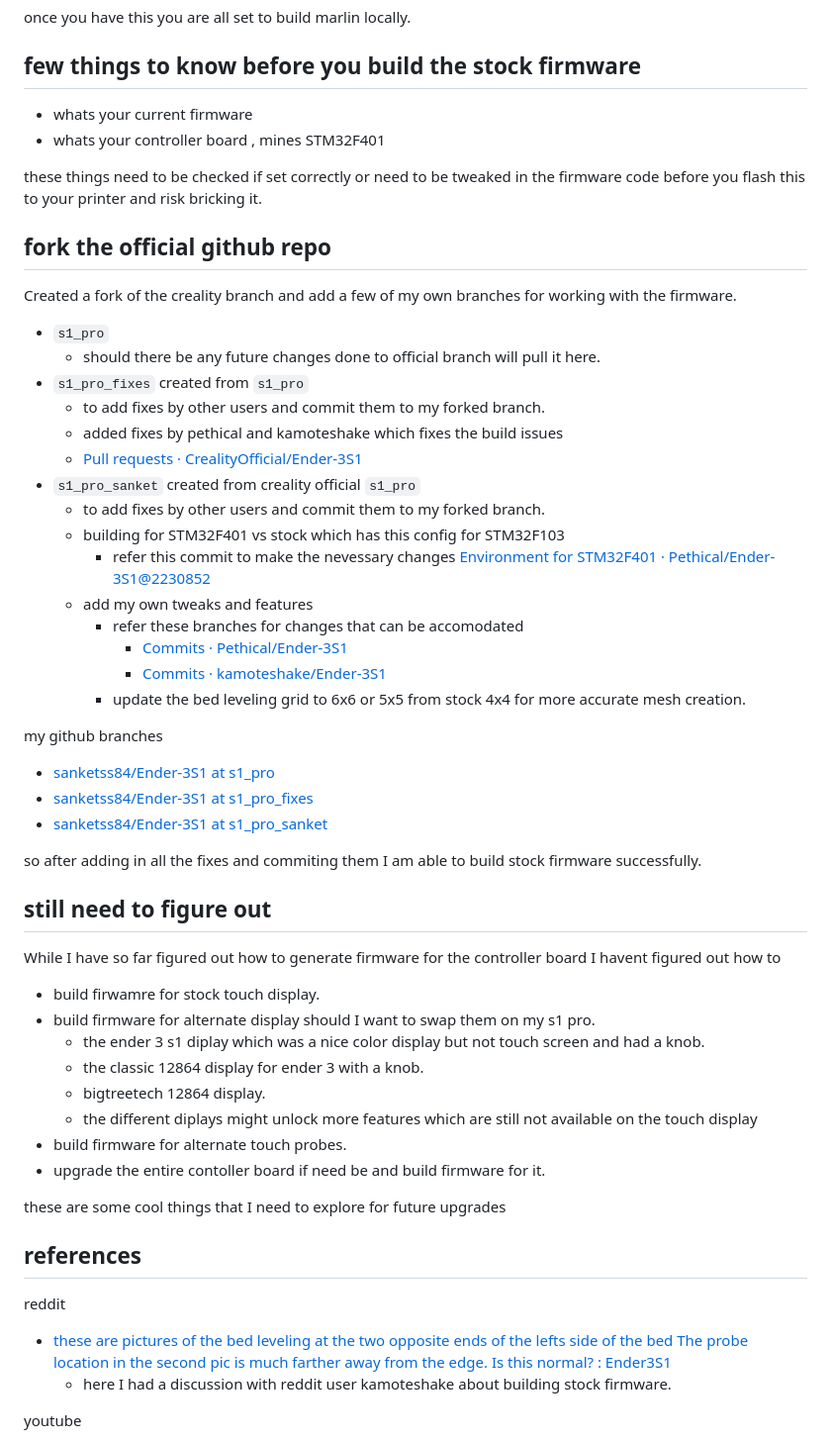
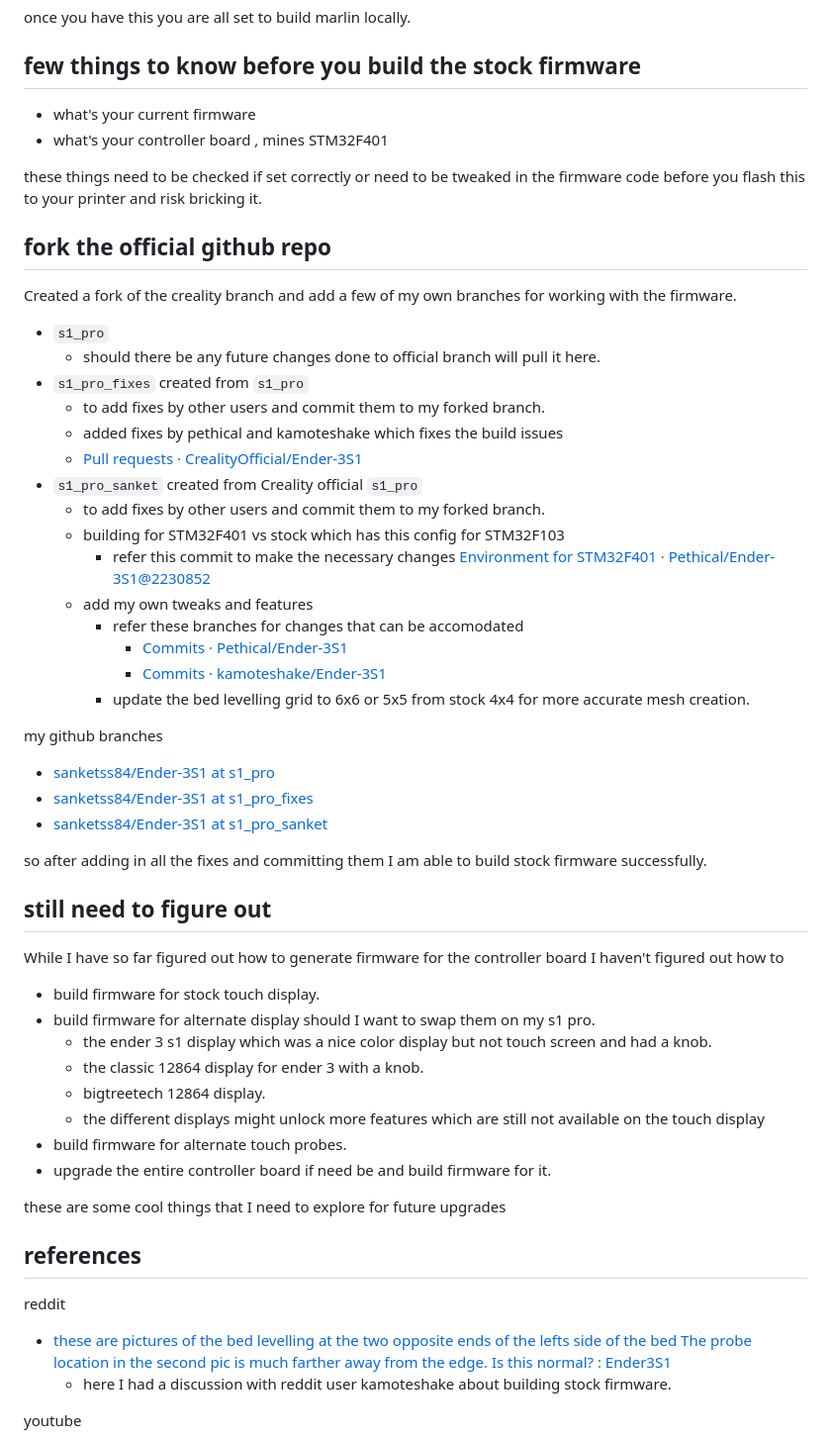
Before and after one commit to sanketss84/sanketss84.github.io, a Markdown page: articles/20230310-ender3-s1-pro-stock-firmware-building.md, the part around the change. Shown at 99% size. Rendered like a GitHub page.

Commit message:
spell checks

```diff
--- a/articles/20230310-ender3-s1-pro-stock-firmware-building.md
+++ b/articles/20230310-ender3-s1-pro-stock-firmware-building.md
@@ -23,8 +23,8 @@ the marlin docs covers this development setup very well.
 once you have this you are all set to build marlin locally.
 
 ## few things to know before you build the stock firmware
-- whats your current firmware
-- whats your controller board , mines STM32F401
+- what's your current firmware
+- what's your controller board , mines STM32F401
 
 these things need to be checked if set correctly or need to be tweaked in the firmware code before you flash this to your printer and risk bricking it.
 
@@ -37,41 +37,41 @@ Created a fork of the creality branch and add a few of my own branches for worki
     - to add fixes by other users and commit them to my forked branch.
     - added fixes by pethical and kamoteshake which fixes the build issues
     - [Pull requests · CrealityOfficial/Ender-3S1](https://github.com/CrealityOfficial/Ender-3S1/pulls)
-- `s1_pro_sanket`  created from creality official `s1_pro`
+- `s1_pro_sanket`  created from Creality official `s1_pro`
     - to add fixes by other users and commit them to my forked branch.
     - building for STM32F401 vs stock which has this config for STM32F103
-        - refer this commit to make the nevessary changes [Environment for STM32F401 · Pethical/Ender-3S1@2230852](https://github.com/Pethical/Ender-3S1/commit/22308521e74d386ac8c9e25f83337c9c045fb4a6)
+        - refer this commit to make the necessary changes [Environment for STM32F401 · Pethical/Ender-3S1@2230852](https://github.com/Pethical/Ender-3S1/commit/22308521e74d386ac8c9e25f83337c9c045fb4a6)
     - add my own tweaks and features
         - refer these branches for changes that can be accomodated
             - [Commits · Pethical/Ender-3S1](https://github.com/Pethical/Ender-3S1/commits/s1_pro_pethical)
             - [Commits · kamoteshake/Ender-3S1](https://github.com/kamoteshake/Ender-3S1/commits/s1_plus)
-        - update the bed leveling grid to 6x6 or 5x5 from stock 4x4 for more accurate mesh creation.
+        - update the bed levelling grid to 6x6 or 5x5 from stock 4x4 for more accurate mesh creation.
 
 my github branches
 - [sanketss84/Ender-3S1 at s1_pro](https://github.com/sanketss84/Ender-3S1/tree/s1_pro)
 - [sanketss84/Ender-3S1 at s1_pro_fixes](https://github.com/sanketss84/Ender-3S1/tree/s1_pro_fixes)
 - [sanketss84/Ender-3S1 at s1_pro_sanket](https://github.com/sanketss84/Ender-3S1/tree/s1_pro_sanket)
 
-so after adding in all the fixes and commiting them I am able to build stock firmware successfully.
+so after adding in all the fixes and committing them I am able to build stock firmware successfully.
 
 ## still need to figure out
-While I have so far figured out how to generate firmware for the controller board I havent figured out how to
+While I have so far figured out how to generate firmware for the controller board I haven't figured out how to
 
-- build firwamre for stock touch display.
+- build firmware for stock touch display.
 - build firmware for alternate display should I want to swap them on my s1 pro.
-    - the ender 3 s1 diplay which was a nice color display but not touch screen and had a knob.
+    - the ender 3 s1 display which was a nice color display but not touch screen and had a knob.
     - the classic 12864 display for ender 3 with a knob.
     - bigtreetech 12864 display.
-    - the different diplays might unlock more features which are still not available on the touch display
+    - the different displays might unlock more features which are still not available on the touch display
 - build firmware for alternate touch probes.
-- upgrade the entire contoller board if need be and build firmware for it.
+- upgrade the entire controller board if need be and build firmware for it.
 
 these are some cool things that I need to explore for future upgrades
 
 ## references
 
 reddit
-- [these are pictures of the bed leveling at the two opposite ends of the lefts side of the bed The probe location in the second pic is much farther away from the edge. Is this normal? : Ender3S1](https://www.reddit.com/r/Ender3S1/comments/110zqqa/these_are_pictures_of_the_bed_leveling_at_the_two/)
+- [these are pictures of the bed levelling at the two opposite ends of the lefts side of the bed The probe location in the second pic is much farther away from the edge. Is this normal? : Ender3S1](https://www.reddit.com/r/Ender3S1/comments/110zqqa/these_are_pictures_of_the_bed_leveling_at_the_two/)
   - here I had a discussion with reddit user kamoteshake about building stock firmware.
 
 youtube
```
